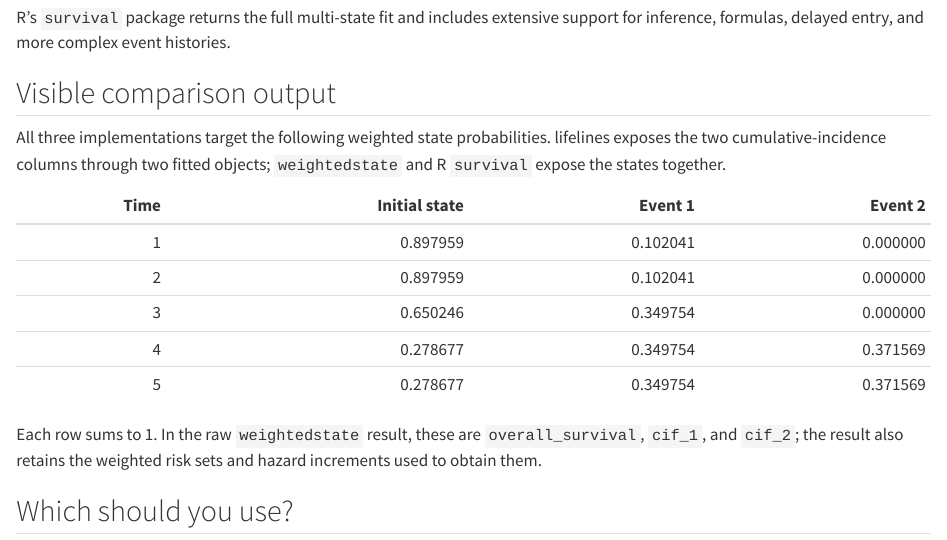
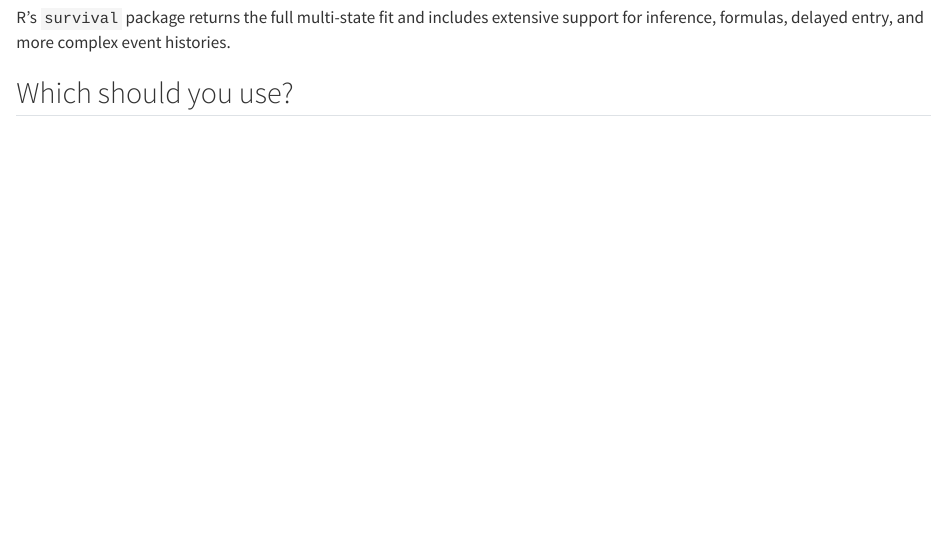
Before and after one commit to uriahf/weightedstate, a Quarto document (user_guide/01-package-comparisons.qmd): the page in a window 1100 px wide, from 3060 px down. Rendered offline with R 4.5, knitr and Pandoc in place of Quarto, with nearby package versions.

Commit message:
Remove duplicate comparison output

```diff
--- a/user_guide/01-package-comparisons.qmd
+++ b/user_guide/01-package-comparisons.qmd
@@ -143,24 +143,6 @@ event histories.
 
 :::
 
-## Visible comparison output
-
-All three implementations target the following weighted state probabilities.
-lifelines exposes the two cumulative-incidence columns through two fitted
-objects; `weightedstate` and R `survival` expose the states together.
-
-| Time | Initial state | Event 1 | Event 2 |
-|---:|---:|---:|---:|
-| 1 | 0.897959 | 0.102041 | 0.000000 |
-| 2 | 0.897959 | 0.102041 | 0.000000 |
-| 3 | 0.650246 | 0.349754 | 0.000000 |
-| 4 | 0.278677 | 0.349754 | 0.371569 |
-| 5 | 0.278677 | 0.349754 | 0.371569 |
-
-Each row sums to 1. In the raw `weightedstate` result, these are
-`overall_survival`, `cif_1`, and `cif_2`; the result also retains the
-weighted risk sets and hazard increments used to obtain them.
-
 ## Which should you use?
 
 Use `weightedstate` for a compact Python/Polars workflow when the weighted
```
